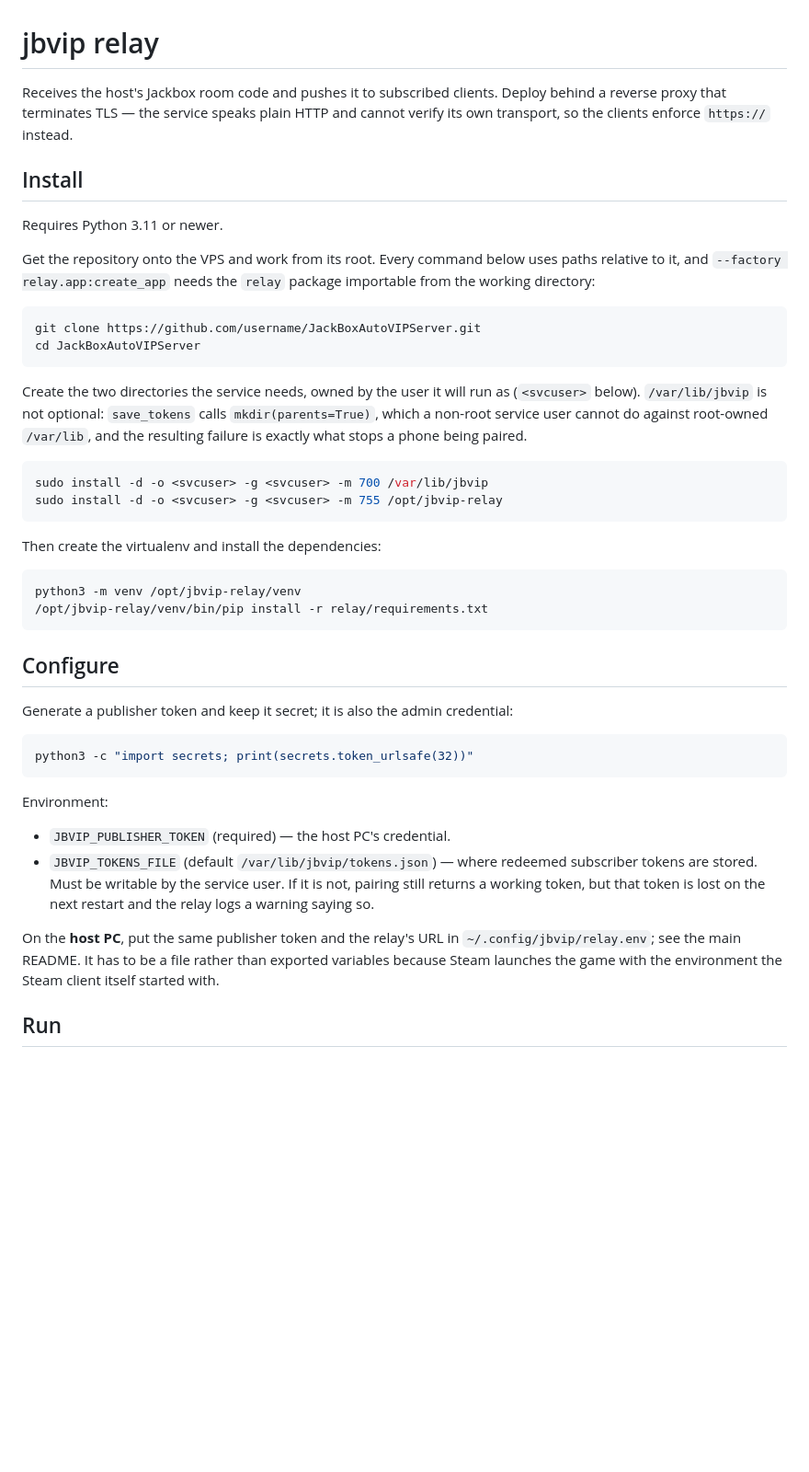
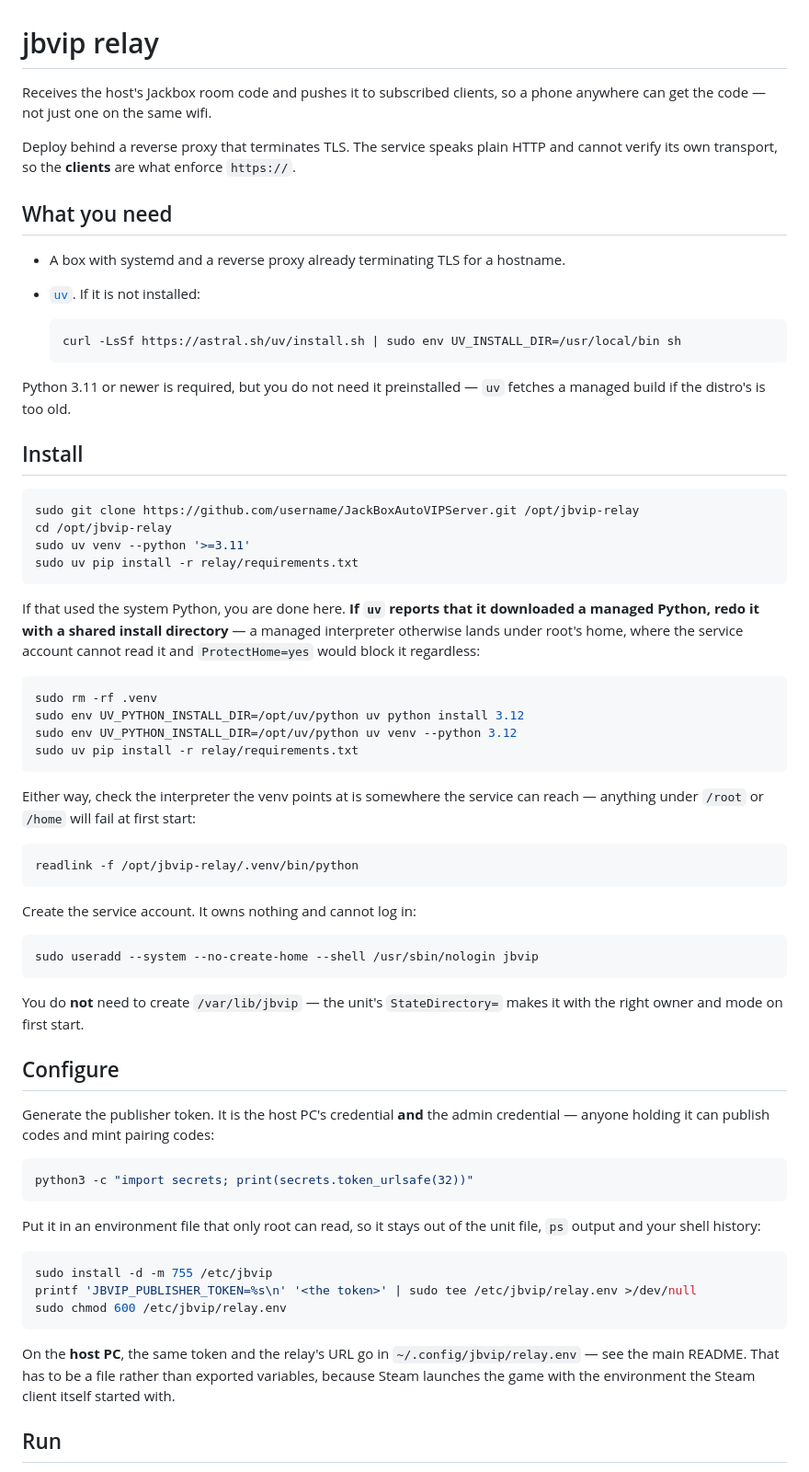
Before and after one commit to Nevenit/JackBoxAutoVIPServer, a Markdown page: relay/README.md, the part around one of its changes. Shown at 92% size. GitHub-like rendering; blank space fills up the shorter version.

````diff
--- a/relay/README.md
+++ b/relay/README.md
@@ -1,60 +1,82 @@
 # jbvip relay
 
-Receives the host's Jackbox room code and pushes it to subscribed clients.
-Deploy behind a reverse proxy that terminates TLS — the service speaks plain
-HTTP and cannot verify its own transport, so the clients enforce `https://`
-instead.
+Receives the host's Jackbox room code and pushes it to subscribed clients, so a
+phone anywhere can get the code — not just one on the same wifi.
+
+Deploy behind a reverse proxy that terminates TLS. The service speaks plain HTTP
+and cannot verify its own transport, so the **clients** are what enforce
+`https://`.
+
+## What you need
+
+- A box with systemd and a reverse proxy already terminating TLS for a hostname.
+- [`uv`](https://docs.astral.sh/uv/). If it is not installed:
+
+  ```bash
+  curl -LsSf https://astral.sh/uv/install.sh | sudo env UV_INSTALL_DIR=/usr/local/bin sh
+  ```
+
+Python 3.11 or newer is required, but you do not need it preinstalled — `uv`
+fetches a managed build if the distro's is too old.
 
 ## Install
 
-Requires Python 3.11 or newer.
+```bash
+sudo git clone https://github.com/username/JackBoxAutoVIPServer.git /opt/jbvip-relay
+cd /opt/jbvip-relay
+sudo uv venv --python '>=3.11'
+sudo uv pip install -r relay/requirements.txt
+```
 
-Get the repository onto the VPS and work from its root. Every command below
-uses paths relative to it, and `--factory relay.app:create_app` needs the
-`relay` package importable from the working directory:
+If that used the system Python, you are done here. **If `uv` reports that it
+downloaded a managed Python, redo it with a shared install directory** — a
+managed interpreter otherwise lands under root's home, where the service account
+cannot read it and `ProtectHome=yes` would block it regardless:
 
 ```bash
-git clone https://github.com/username/JackBoxAutoVIPServer.git
-cd JackBoxAutoVIPServer
+sudo rm -rf .venv
+sudo env UV_PYTHON_INSTALL_DIR=/opt/uv/python uv python install 3.12
+sudo env UV_PYTHON_INSTALL_DIR=/opt/uv/python uv venv --python 3.12
+sudo uv pip install -r relay/requirements.txt
 ```
 
-Create the two directories the service needs, owned by the user it will run as
-(`<svcuser>` below). `/var/lib/jbvip` is not optional: `save_tokens` calls
-`mkdir(parents=True)`, which a non-root service user cannot do against
-root-owned `/var/lib`, and the resulting failure is exactly what stops a phone
-being paired.
+Either way, check the interpreter the venv points at is somewhere the service can
+reach — anything under `/root` or `/home` will fail at first start:
 
 ```bash
-sudo install -d -o <svcuser> -g <svcuser> -m 700 /var/lib/jbvip
-sudo install -d -o <svcuser> -g <svcuser> -m 755 /opt/jbvip-relay
+readlink -f /opt/jbvip-relay/.venv/bin/python
 ```
 
-Then create the virtualenv and install the dependencies:
+Create the service account. It owns nothing and cannot log in:
 
 ```bash
-python3 -m venv /opt/jbvip-relay/venv
-/opt/jbvip-relay/venv/bin/pip install -r relay/requirements.txt
+sudo useradd --system --no-create-home --shell /usr/sbin/nologin jbvip
 ```
+
+You do **not** need to create `/var/lib/jbvip` — the unit's `StateDirectory=`
+makes it with the right owner and mode on first start.
 
 ## Configure
 
-Generate a publisher token and keep it secret; it is also the admin credential:
+Generate the publisher token. It is the host PC's credential **and** the admin
+credential — anyone holding it can publish codes and mint pairing codes:
 
 ```bash
 python3 -c "import secrets; print(secrets.token_urlsafe(32))"
 ```
 
-Environment:
+Put it in an environment file that only root can read, so it stays out of the
+unit file, `ps` output and your shell history:
 
-- `JBVIP_PUBLISHER_TOKEN` (required) — the host PC's credential.
-- `JBVIP_TOKENS_FILE` (default `/var/lib/jbvip/tokens.json`) — where redeemed
-  subscriber tokens are stored. Must be writable by the service user. If it is
-  not, pairing still returns a working token, but that token is lost on the
-  next restart and the relay logs a warning saying so.
+```bash
+sudo install -d -m 755 /etc/jbvip
+printf 'JBVIP_PUBLISHER_TOKEN=%s\n' '<the token>' | sudo tee /etc/jbvip/relay.env >/dev/null
+sudo chmod 600 /etc/jbvip/relay.env
+```
 
-On the **host PC**, put the same publisher token and the relay's URL in
-`~/.config/jbvip/relay.env`; see the main README. It has to be a file rather
-than exported variables because Steam launches the game with the environment
+On the **host PC**, the same token and the relay's URL go in
+`~/.config/jbvip/relay.env` — see the main README. That has to be a file rather
+than exported variables, because Steam launches the game with the environment
 the Steam client itself started with.
 
 ## Run
````
Also changed, not shown: other parts of relay/README.md (+118 -23 lines).
